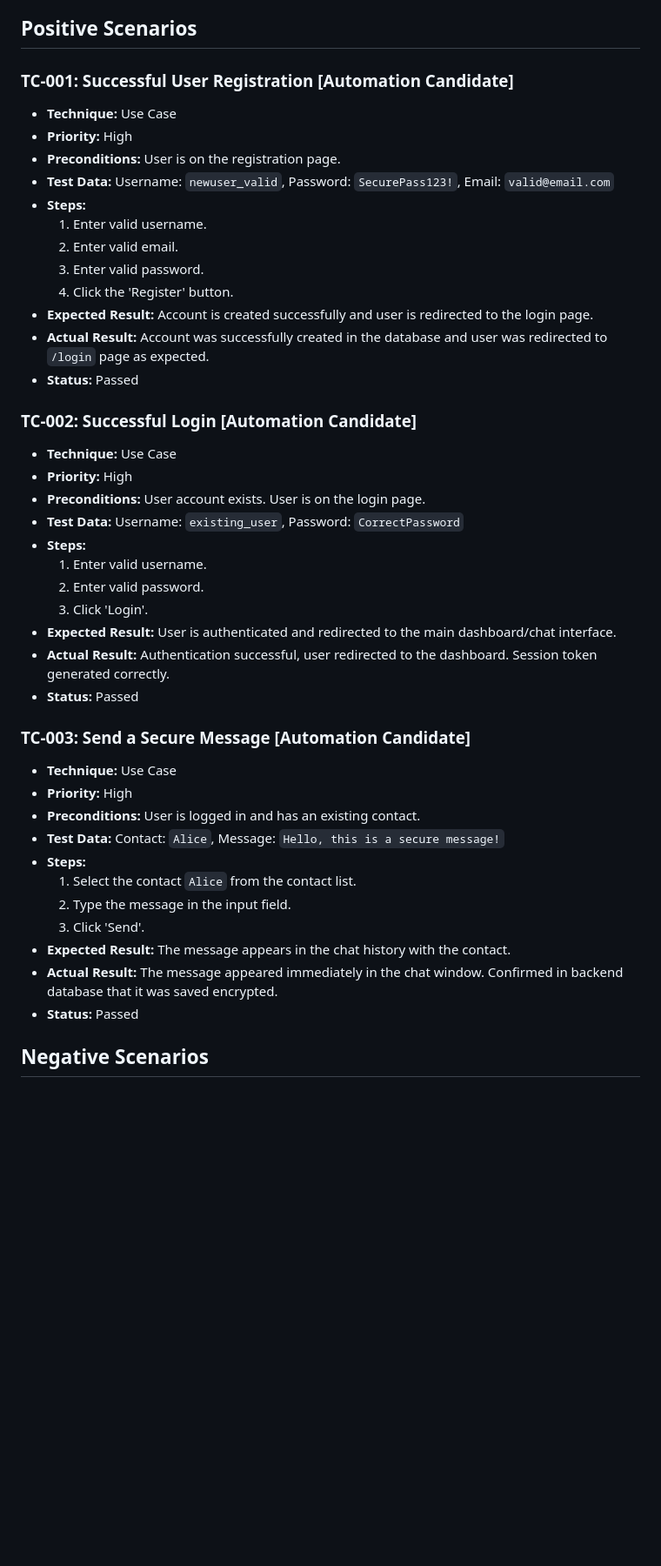
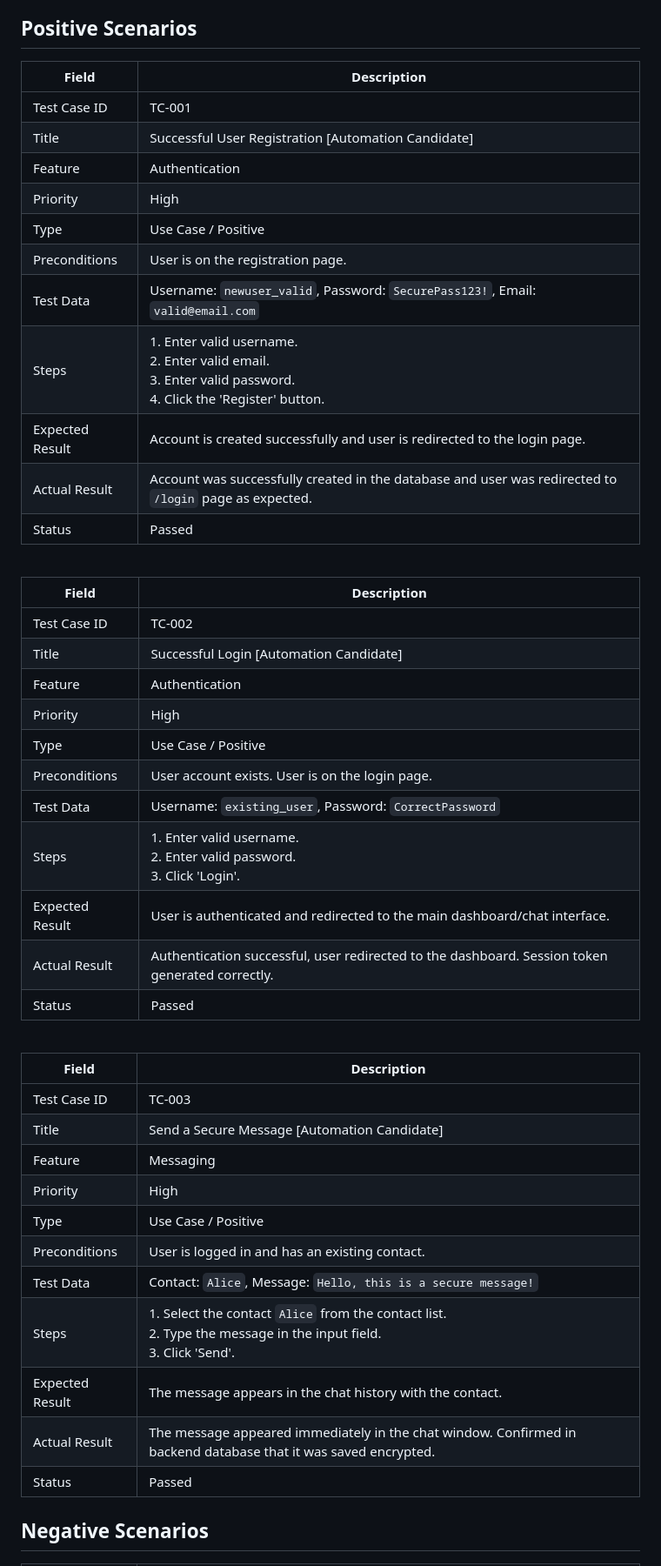
Before and after one commit to Baptiste-Hdsa/tsd-2026-Kaufland-team, a Markdown page: manual-tests/manual-test-cases.md, the part around one of its changes. Shown at 87% size. GitHub-like rendering; blank space fills up the shorter version.

Commit message:
style: update manual test cases to table format

```diff
--- a/manual-tests/manual-test-cases.md
+++ b/manual-tests/manual-test-cases.md
@@ -4,45 +4,51 @@
 
 ## Positive Scenarios
 
-### TC-001: Successful User Registration [Automation Candidate]
-* **Technique:** Use Case
-* **Priority:** High
-* **Preconditions:** User is on the registration page.
-* **Test Data:** Username: `newuser_valid`, Password: `SecurePass123!`, Email: `valid@email.com`
-* **Steps:**
-  1. Enter valid username.
-  2. Enter valid email.
-  3. Enter valid password.
-  4. Click the 'Register' button.
-* **Expected Result:** Account is created successfully and user is redirected to the login page.
-* **Actual Result:** Account was successfully created in the database and user was redirected to `/login` page as expected.
-* **Status:** Passed
+| Field | Description |
+|---|---|
+| Test Case ID | TC-001 |
+| Title | Successful User Registration [Automation Candidate] |
+| Feature | Authentication |
+| Priority | High |
+| Type | Use Case / Positive |
+| Preconditions | User is on the registration page. |
+| Test Data | Username: `newuser_valid`, Password: `SecurePass123!`, Email: `valid@email.com` |
+| Steps | 1. Enter valid username.<br>2. Enter valid email.<br>3. Enter valid password.<br>4. Click the 'Register' button. |
+| Expected Result | Account is created successfully and user is redirected to the login page. |
+| Actual Result | Account was successfully created in the database and user was redirected to `/login` page as expected. |
+| Status | Passed |
 
-### TC-002: Successful Login [Automation Candidate]
-* **Technique:** Use Case
-* **Priority:** High
-* **Preconditions:** User account exists. User is on the login page.
-* **Test Data:** Username: `existing_user`, Password: `CorrectPassword`
-* **Steps:**
-  1. Enter valid username.
-  2. Enter valid password.
-  3. Click 'Login'.
-* **Expected Result:** User is authenticated and redirected to the main dashboard/chat interface.
-* **Actual Result:** Authentication successful, user redirected to the dashboard. Session token generated correctly.
-* **Status:** Passed
+<br>
 
-### TC-003: Send a Secure Message [Automation Candidate]
-* **Technique:** Use Case
-* **Priority:** High
-* **Preconditions:** User is logged in and has an existing contact.
-* **Test Data:** Contact: `Alice`, Message: `Hello, this is a secure message!`
-* **Steps:**
-  1. Select the contact `Alice` from the contact list.
-  2. Type the message in the input field.
-  3. Click 'Send'.
-* **Expected Result:** The message appears in the chat history with the contact.
-* **Actual Result:** The message appeared immediately in the chat window. Confirmed in backend database that it was saved encrypted.
-* **Status:** Passed
+| Field | Description |
+|---|---|
+| Test Case ID | TC-002 |
+| Title | Successful Login [Automation Candidate] |
+| Feature | Authentication |
+| Priority | High |
+| Type | Use Case / Positive |
+| Preconditions | User account exists. User is on the login page. |
+| Test Data | Username: `existing_user`, Password: `CorrectPassword` |
+| Steps | 1. Enter valid username.<br>2. Enter valid password.<br>3. Click 'Login'. |
+| Expected Result | User is authenticated and redirected to the main dashboard/chat interface. |
+| Actual Result | Authentication successful, user redirected to the dashboard. Session token generated correctly. |
+| Status | Passed |
+
+<br>
+
+| Field | Description |
+|---|---|
+| Test Case ID | TC-003 |
+| Title | Send a Secure Message [Automation Candidate] |
+| Feature | Messaging |
+| Priority | High |
+| Type | Use Case / Positive |
+| Preconditions | User is logged in and has an existing contact. |
+| Test Data | Contact: `Alice`, Message: `Hello, this is a secure message!` |
+| Steps | 1. Select the contact `Alice` from the contact list.<br>2. Type the message in the input field.<br>3. Click 'Send'. |
+| Expected Result | The message appears in the chat history with the contact. |
+| Actual Result | The message appeared immediately in the chat window. Confirmed in backend database that it was saved encrypted. |
+| Status | Passed |
 
 ## Negative Scenarios
 
```
Also changed, not shown: other parts of manual-tests/manual-test-cases.md (+114 -90 lines).
